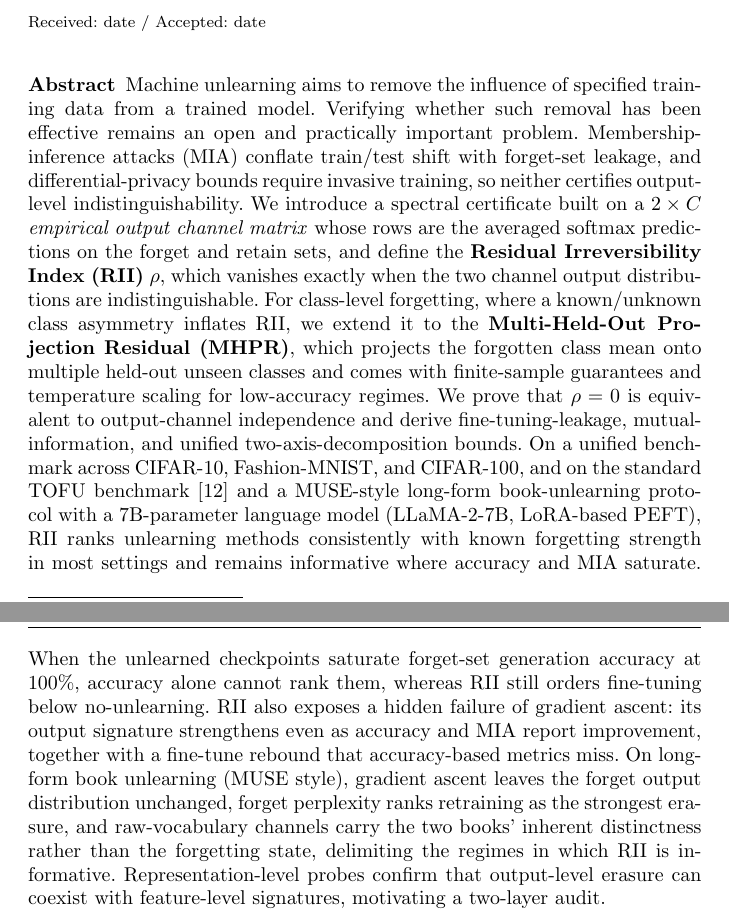
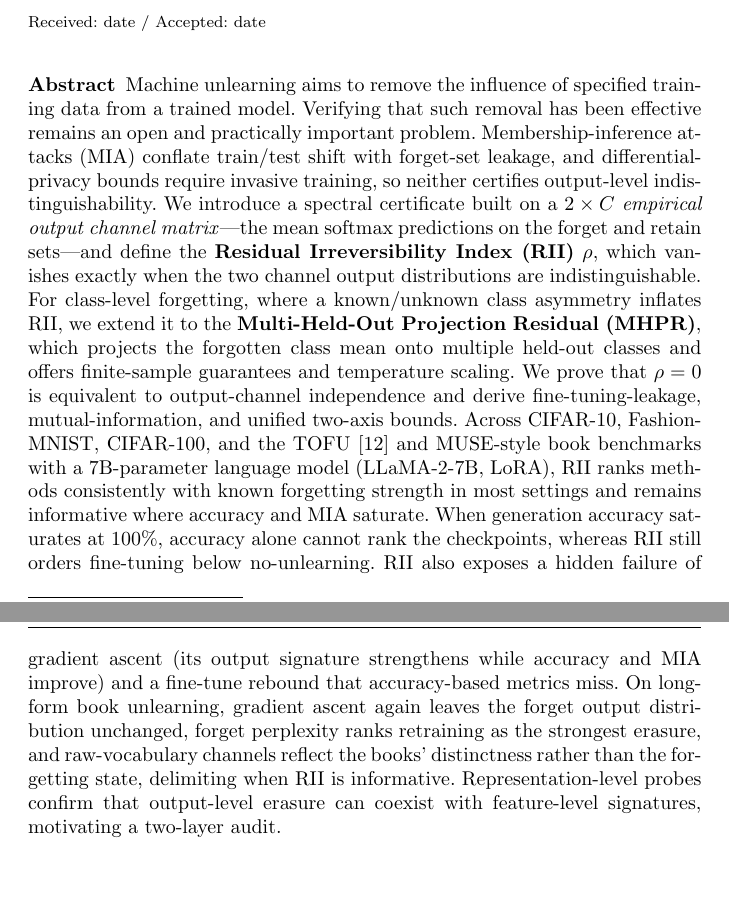
Before and after one commit to EurusDemerzel/rii_unlearning, a LaTeX paper (ai_submission/manuscript.tex): two parts of pages 1 and 2 of 36, joined at a grey line, cut so that both start at the same text, the shorter picture padded with empty space. Compiled offline with pdfLaTeX.

Commit message:
Compress abstract to 260 words (EN+ZH sync)

```diff
--- a/ai_submission/manuscript.tex
+++ b/ai_submission/manuscript.tex
@@ -43,7 +43,7 @@
 \maketitle
 
 \begin{abstract}
-Machine unlearning aims to remove the influence of specified training data from a trained model. Verifying whether such removal has been effective remains an open and practically important problem. Membership-inference attacks (MIA) conflate train/test shift with forget-set leakage, and differential-privacy bounds require invasive training, so neither certifies output-level indistinguishability. We introduce a spectral certificate built on a $2\times C$ \emph{empirical output channel matrix} whose rows are the averaged softmax predictions on the forget and retain sets, and define the \textbf{Residual Irreversibility Index (RII)} $\rho$, which vanishes exactly when the two channel output distributions are indistinguishable. For class-level forgetting, where a known/unknown class asymmetry inflates RII, we extend it to the \textbf{Multi-Held-Out Projection Residual (MHPR)}, which projects the forgotten class mean onto multiple held-out unseen classes and comes with finite-sample guarantees and temperature scaling for low-accuracy regimes. We prove that $\rho=0$ is equivalent to output-channel independence and derive fine-tuning-leakage, mutual-information, and unified two-axis-decomposition bounds. On a unified benchmark across CIFAR-10, Fashion-MNIST, and CIFAR-100, and on the standard TOFU benchmark~\cite{maini2024tofu} and a MUSE-style long-form book-unlearning protocol with a 7B-parameter language model (LLaMA-2-7B, LoRA-based PEFT), RII ranks unlearning methods consistently with known forgetting strength in most settings and remains informative where accuracy and MIA saturate. When the unlearned checkpoints saturate forget-set generation accuracy at 100\%, accuracy alone cannot rank them, whereas RII still orders fine-tuning below no-unlearning. RII also exposes a hidden failure of gradient ascent: its output signature strengthens even as accuracy and MIA report improvement, together with a fine-tune rebound that accuracy-based metrics miss. On long-form book unlearning (MUSE style), gradient ascent leaves the forget output distribution unchanged, forget perplexity ranks retraining as the strongest erasure, and raw-vocabulary channels carry the two books' inherent distinctness rather than the forgetting state, delimiting the regimes in which RII is informative. Representation-level probes confirm that output-level erasure can coexist with feature-level signatures, motivating a two-layer audit.
+Machine unlearning aims to remove the influence of specified training data from a trained model. Verifying that such removal has been effective remains an open and practically important problem. Membership-inference attacks (MIA) conflate train/test shift with forget-set leakage, and differential-privacy bounds require invasive training, so neither certifies output-level indistinguishability. We introduce a spectral certificate built on a $2\times C$ \emph{empirical output channel matrix}---the mean softmax predictions on the forget and retain sets---and define the \textbf{Residual Irreversibility Index (RII)} $\rho$, which vanishes exactly when the two channel output distributions are indistinguishable. For class-level forgetting, where a known/unknown class asymmetry inflates RII, we extend it to the \textbf{Multi-Held-Out Projection Residual (MHPR)}, which projects the forgotten class mean onto multiple held-out classes and offers finite-sample guarantees and temperature scaling. We prove that $\rho=0$ is equivalent to output-channel independence and derive fine-tuning-leakage, mutual-information, and unified two-axis bounds. Across CIFAR-10, Fashion-MNIST, CIFAR-100, and the TOFU~\cite{maini2024tofu} and MUSE-style book benchmarks with a 7B-parameter language model (LLaMA-2-7B, LoRA), RII ranks methods consistently with known forgetting strength in most settings and remains informative where accuracy and MIA saturate. When generation accuracy saturates at 100\%, accuracy alone cannot rank the checkpoints, whereas RII still orders fine-tuning below no-unlearning. RII also exposes a hidden failure of gradient ascent (its output signature strengthens while accuracy and MIA improve) and a fine-tune rebound that accuracy-based metrics miss. On long-form book unlearning, gradient ascent again leaves the forget output distribution unchanged, forget perplexity ranks retraining as the strongest erasure, and raw-vocabulary channels reflect the books' distinctness rather than the forgetting state, delimiting when RII is informative. Representation-level probes confirm that output-level erasure can coexist with feature-level signatures, motivating a two-layer audit.
 \keywords{Rank-one channels \and machine unlearning \and singular value decomposition \and residual irreversibility index \and multi-held-out projection \and output-space irreversibility}
 \end{abstract}
 
```
Also changed, not shown: human_review/manuscript_zh.tex (+1 -1 lines).
